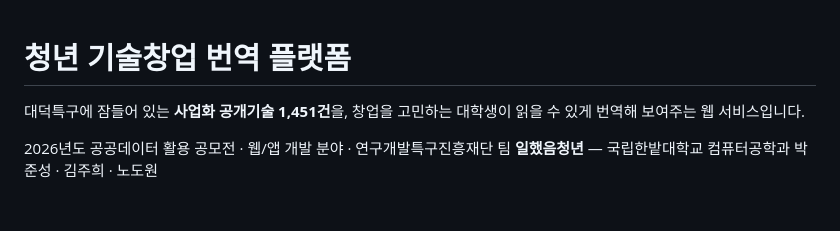
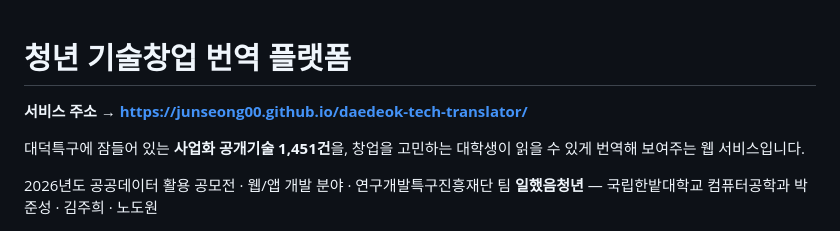
Before and after one commit to junseong00/daedeok-tech-translator, a Markdown page: README.md, the part around the change. GitHub-like rendering; blank space fills up the shorter version.

Commit message:
README 맨 위에 배포된 서비스 주소 추가
Co-Authored-By: Claude Opus 5 <noreply@anthropic.com>
Claude-Session: https://claude.ai/code/session_01SCbi3aNiYcT5Werr1GxMMq

```diff
--- a/README.md
+++ b/README.md
@@ -1,4 +1,6 @@
 # 청년 기술창업 번역 플랫폼
+
+**서비스 주소 → https://junseong00.github.io/daedeok-tech-translator/**
 
 대덕특구에 잠들어 있는 **사업화 공개기술 1,451건**을, 창업을 고민하는 대학생이 읽을 수 있게 번역해 보여주는 웹 서비스입니다.
 
```
